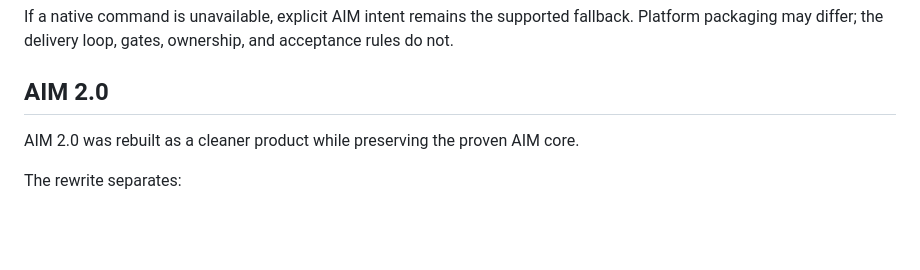
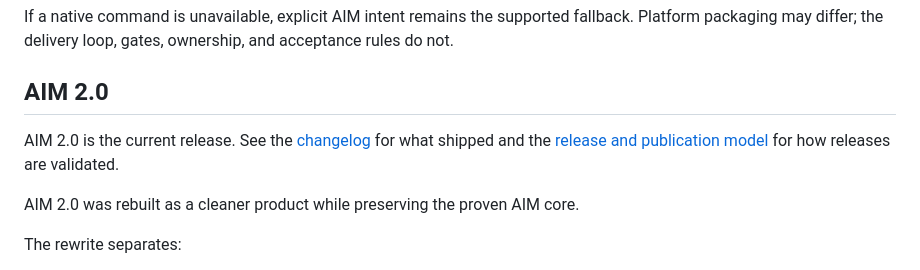
Before and after one commit to joneri/agile-iteration-method, a Markdown page: README.md, the part around the change. Rendered like a GitHub page; blank space fills up the shorter version.

Commit message:
Release AIM 2.0: changelog entry and README current-release signal

```diff
--- a/README.md
+++ b/README.md
@@ -115,6 +115,8 @@ Platform packaging may differ; the delivery loop, gates, ownership, and acceptan
 
 ## AIM 2.0
 
+AIM 2.0 is the current release. See the [changelog](CHANGELOG.md) for what shipped and the [release and publication model](docs/workflow/release-publication-model.md) for how releases are validated.
+
 AIM 2.0 was rebuilt as a cleaner product while preserving the proven AIM core.
 
 The rewrite separates:
```
Also changed, not shown: CHANGELOG.md (+7 -0 lines).
